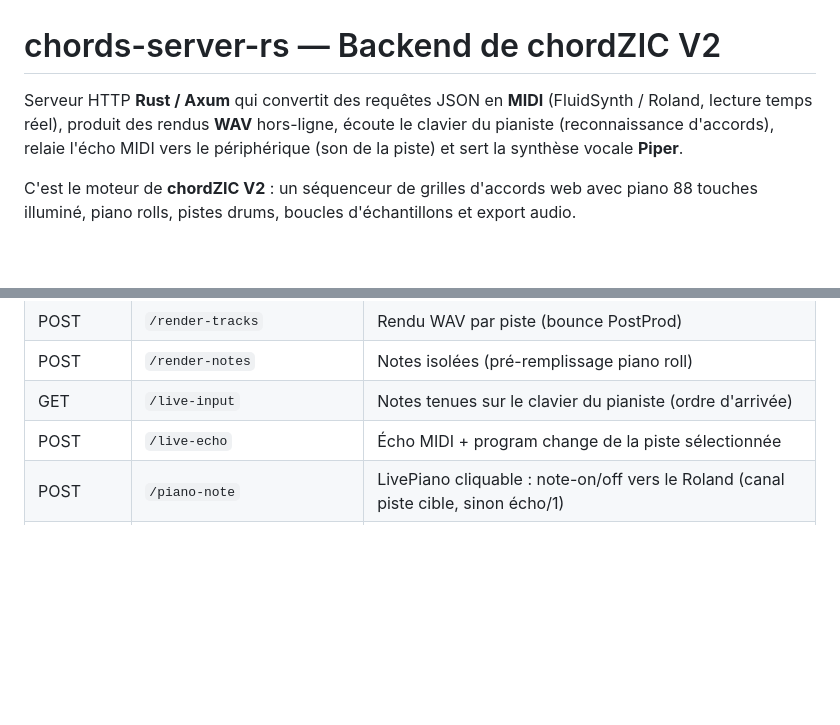
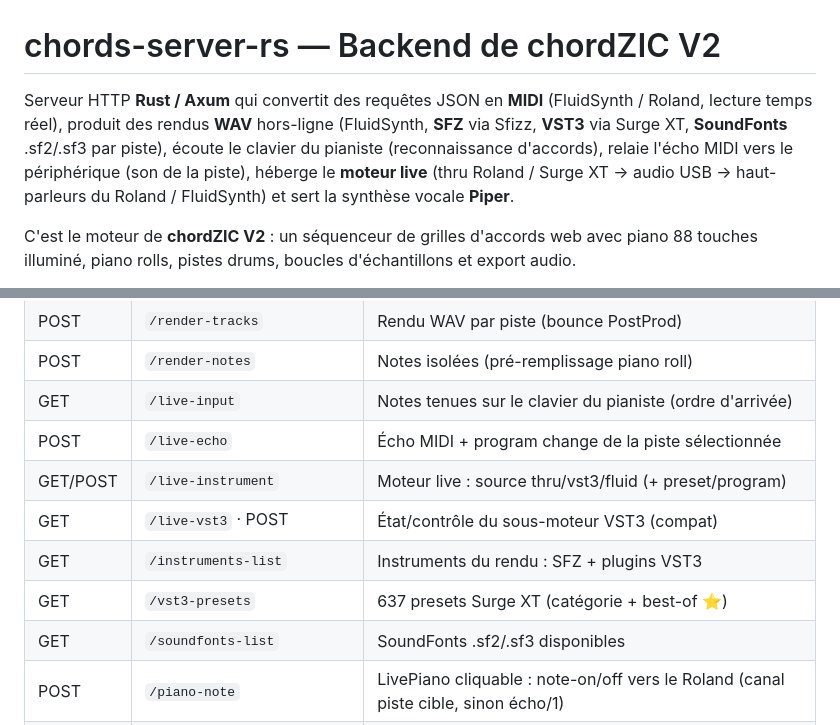
Before and after one commit to legoeland06/chordzic-server, a Markdown page: README.md, 2 parts joined by grey strips. Rendered like a GitHub page; blank space fills up the shorter version.

```diff
--- a/README.md
+++ b/README.md
@@ -1,9 +1,11 @@
 # chords-server-rs — Backend de chordZIC V2
 
 Serveur HTTP **Rust / Axum** qui convertit des requêtes JSON en **MIDI** (FluidSynth /
-Roland, lecture temps réel), produit des rendus **WAV** hors-ligne, écoute le
-clavier du pianiste (reconnaissance d'accords), relaie l'écho MIDI vers le
-périphérique (son de la piste) et sert la synthèse vocale **Piper**.
+Roland, lecture temps réel), produit des rendus **WAV** hors-ligne (FluidSynth,
+**SFZ** via Sfizz, **VST3** via Surge XT, **SoundFonts** .sf2/.sf3 par piste),
+écoute le clavier du pianiste (reconnaissance d'accords), relaie l'écho MIDI vers le
+périphérique (son de la piste), héberge le **moteur live** (thru Roland / Surge XT →
+audio USB → haut-parleurs du Roland / FluidSynth) et sert la synthèse vocale **Piper**.
 
 C'est le moteur de **chordZIC V2** : un séquenceur de grilles d'accords web avec
 piano 88 touches illuminé, piano rolls, pistes drums, boucles d'échantillons et
@@ -95,6 +108,11 @@ des notes enregistrées (transport USB MIDI + ALSA, constant matériel — défa
 | POST | `/render-notes` | Notes isolées (pré-remplissage piano roll) |
 | GET | `/live-input` | Notes tenues sur le clavier du pianiste (ordre d'arrivée) |
 | POST | `/live-echo` | Écho MIDI + program change de la piste sélectionnée |
+| GET/POST | `/live-instrument` | Moteur live : source thru/vst3/fluid (+ preset/program) |
+| GET | `/live-vst3` · POST | État/contrôle du sous-moteur VST3 (compat) |
+| GET | `/instruments-list` | Instruments du rendu : SFZ + plugins VST3 |
+| GET | `/vst3-presets` | 637 presets Surge XT (catégorie + best-of ⭐) |
+| GET | `/soundfonts-list` | SoundFonts .sf2/.sf3 disponibles |
 | POST | `/piano-note` | LivePiano cliquable : note-on/off vers le Roland (canal piste cible, sinon écho/1) |
 | POST | `/rec-midi` · GET `/rec-midi-state` | Enregistrement MIDI horodaté (mode Navig) |
 | POST | `/tts` | Synthèse vocale Piper (proxy, renvoie un WAV) |
```
Also changed, not shown: other parts of README.md (+30 -4 lines).
